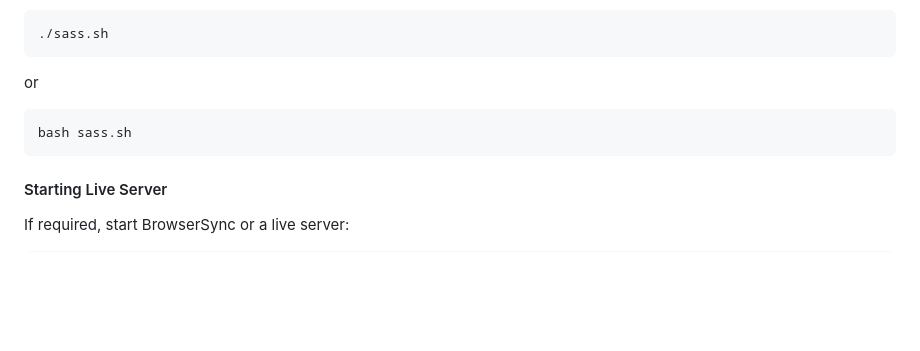
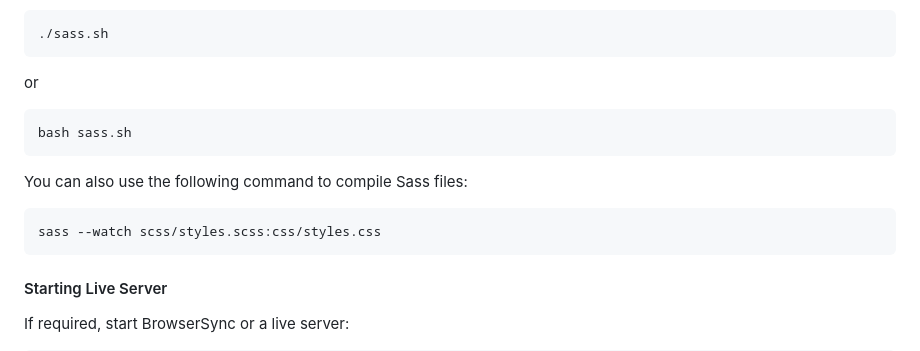
Before and after one commit to abrarishere/frontendOnAndroid, a Markdown page: README.md, the part around the change. GitHub-like rendering; blank space fills up the shorter version.

Commit message:
READNe update

````diff
--- a/README.md
+++ b/README.md
@@ -131,6 +131,12 @@ or
 bash sass.sh
 ```
 
+You can also use the following command to compile Sass files:
+
+```bash
+sass --watch scss/styles.scss:css/styles.css
+```
+
 #### Starting Live Server
 
 If required, start BrowserSync or a live server:
````
